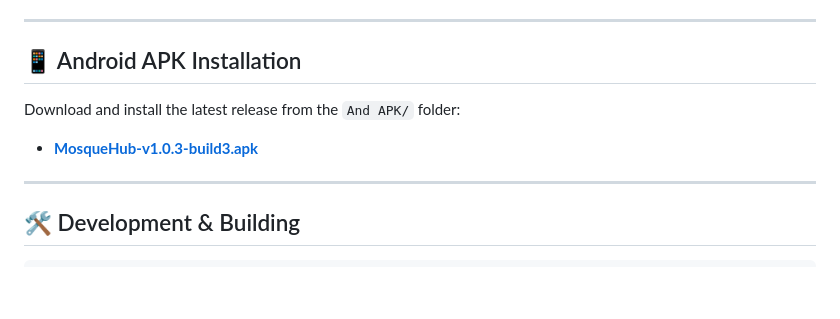
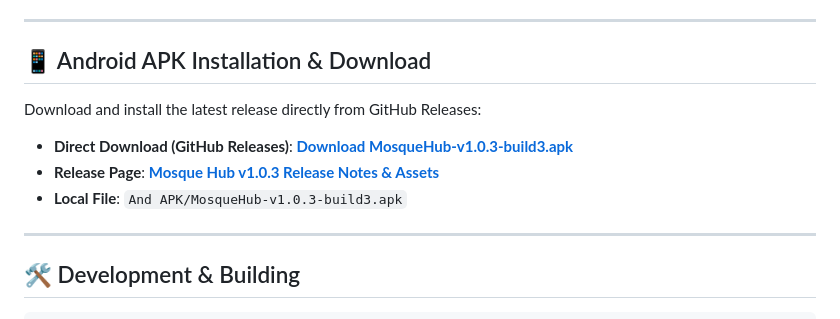
Before and after one commit to CREESPYG/MosqueHub, a Markdown page: README.md, the part around the change. Rendered like a GitHub page; blank space fills up the shorter version.

Commit message:
docs: add direct GitHub release APK download links in README

```diff
--- a/README.md
+++ b/README.md
@@ -68,10 +68,12 @@ Deploy the `Web-Build/` folder directly to any static hosting provider:
 
 ---
 
-## 📱 Android APK Installation
+## 📱 Android APK Installation & Download
 
-Download and install the latest release from the `And APK/` folder:
-- **[MosqueHub-v1.0.3-build3.apk](file:///c:/Users/aarif/Desktop/Mosque%20Hub%20App/And%20APK/MosqueHub-v1.0.3-build3.apk)**
+Download and install the latest release directly from GitHub Releases:
+- **Direct Download (GitHub Releases)**: **[Download MosqueHub-v1.0.3-build3.apk](https://github.com/CREESPYG/MosqueHub/releases/download/v1.0.3/MosqueHub-v1.0.3-build3.apk)**
+- **Release Page**: **[Mosque Hub v1.0.3 Release Notes & Assets](https://github.com/CREESPYG/MosqueHub/releases/tag/v1.0.3)**
+- **Local File**: `And APK/MosqueHub-v1.0.3-build3.apk`
 
 ---
 
```
